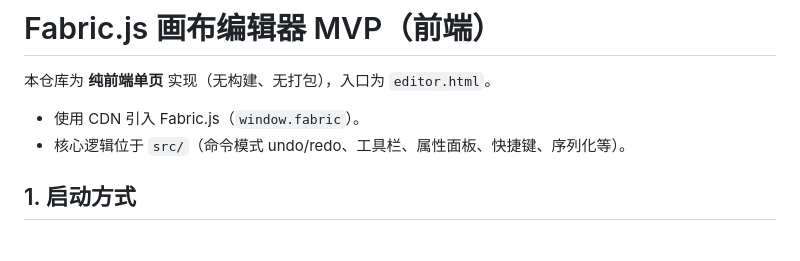
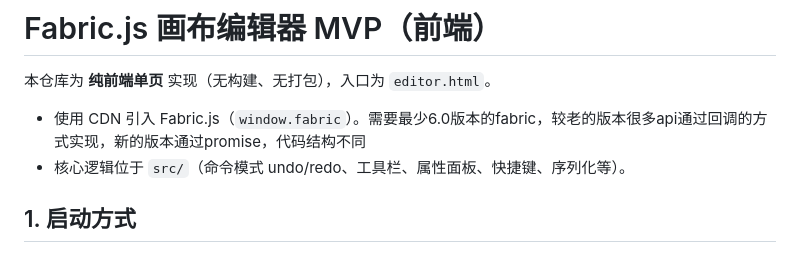
Before and after one commit to VENICIDI/fabricEditor-frontend, a Markdown page: README.md, the part around the change. GitHub-like rendering.

Commit message:
doc: fabric版本

```diff
--- a/README.md
+++ b/README.md
@@ -2,7 +2,7 @@
 
 本仓库为 **纯前端单页** 实现（无构建、无打包），入口为 `editor.html`。
 
-- 使用 CDN 引入 Fabric.js（`window.fabric`）。
+- 使用 CDN 引入 Fabric.js（`window.fabric`）。需要最少6.0版本的fabric，较老的版本很多api通过回调的方式实现，新的版本通过promise，代码结构不同
 - 核心逻辑位于 `src/`（命令模式 undo/redo、工具栏、属性面板、快捷键、序列化等）。
 
 ## 1. 启动方式
```
Also changed, not shown: DESIGN.md (+1 -1 lines).
